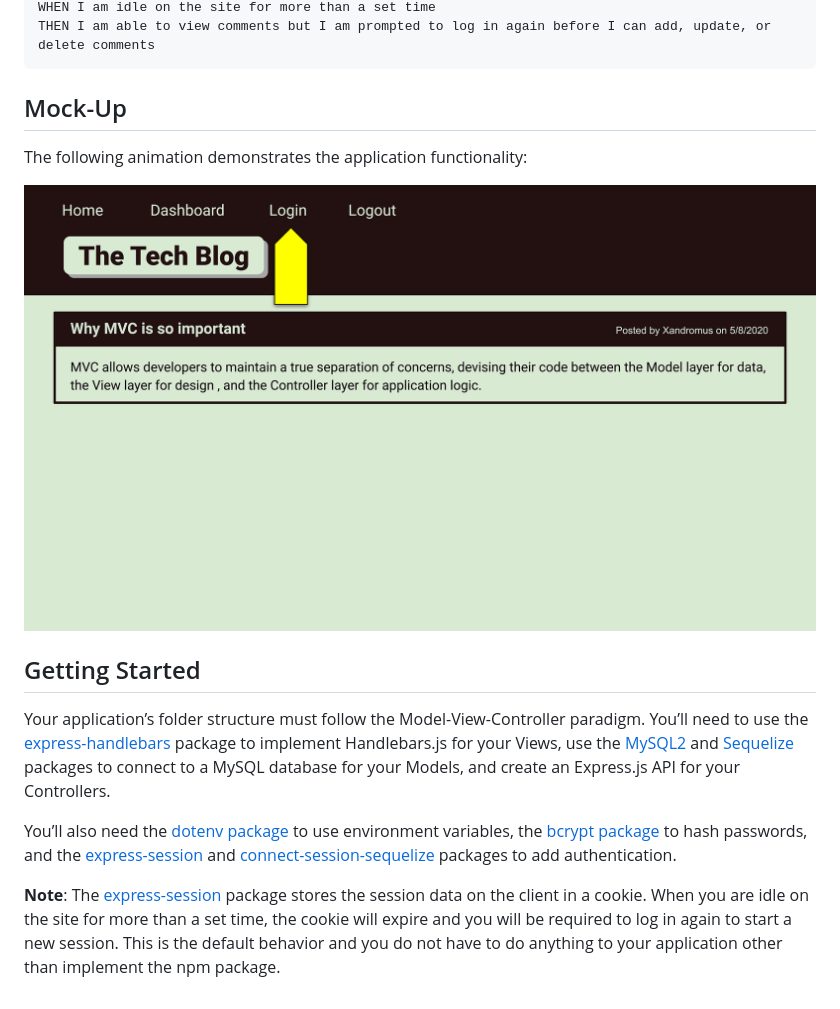
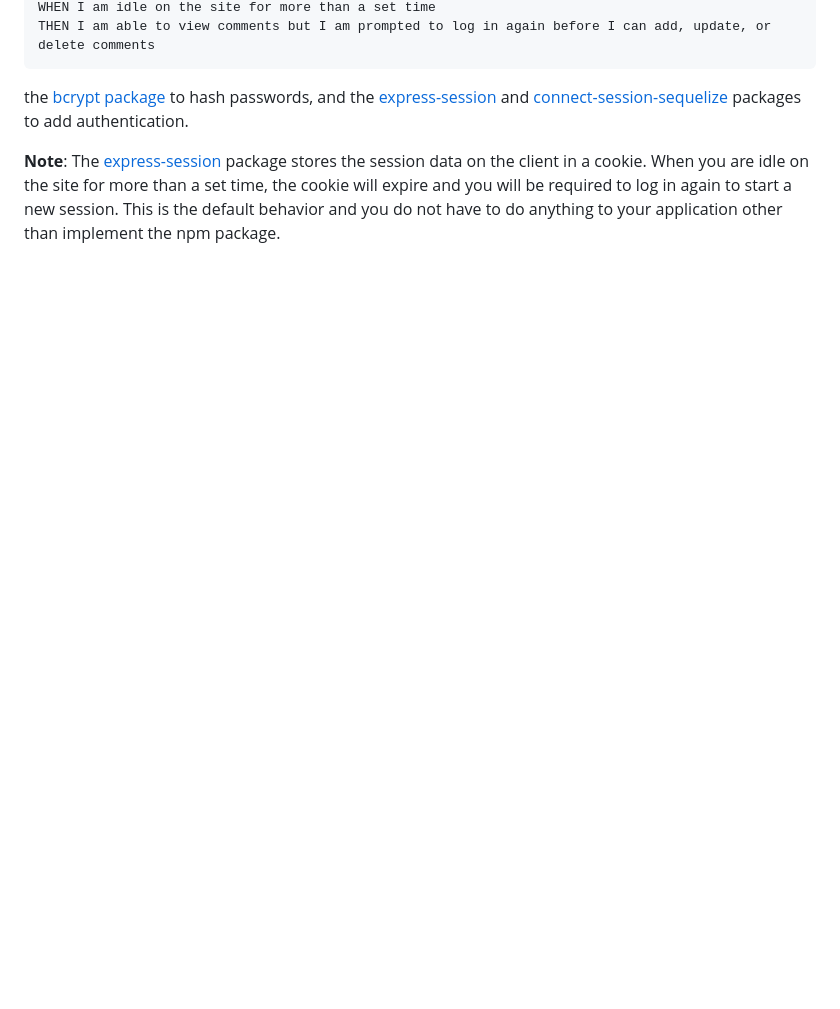
Before and after one commit to DavidTunnell/tech-blog-fullstack-mvc-node-express-mysql-handlebars-authentication, a Markdown page: README.md, the part around the change printed below. GitHub-like rendering; blank space fills up the shorter version.

````diff
--- a/README.md
+++ b/README.md
@@ -48,16 +66,6 @@ WHEN I am idle on the site for more than a set time
 THEN I am able to view comments but I am prompted to log in again before I can add, update, or delete comments
 ```
 
-## Mock-Up
-
-The following animation demonstrates the application functionality:
-
-![Animation cycles through signing into the app, clicking on buttons, and updating blog posts.](./assets/delete-later.gif)
-
-## Getting Started
-
-Your application’s folder structure must follow the Model-View-Controller paradigm. You’ll need to use the [express-handlebars](https://www.npmjs.com/package/express-handlebars) package to implement Handlebars.js for your Views, use the [MySQL2](https://www.npmjs.com/package/mysql2) and [Sequelize](https://www.npmjs.com/package/sequelize) packages to connect to a MySQL database for your Models, and create an Express.js API for your Controllers.
-
-You’ll also need the [dotenv package](https://www.npmjs.com/package/dotenv) to use environment variables, the [bcrypt package](https://www.npmjs.com/package/bcrypt) to hash passwords, and the [express-session](https://www.npmjs.com/package/express-session) and [connect-session-sequelize](https://www.npmjs.com/package/connect-session-sequelize) packages to add authentication.
+the [bcrypt package](https://www.npmjs.com/package/bcrypt) to hash passwords, and the [express-session](https://www.npmjs.com/package/express-session) and [connect-session-sequelize](https://www.npmjs.com/package/connect-session-sequelize) packages to add authentication.
 
 **Note**: The [express-session](https://www.npmjs.com/package/express-session) package stores the session data on the client in a cookie. When you are idle on the site for more than a set time, the cookie will expire and you will be required to log in again to start a new session. This is the default behavior and you do not have to do anything to your application other than implement the npm package.
````
Also changed, not shown: other parts of README.md (+18 -0 lines), assets/2021-09-03 13_42_18-Tech Blog.png (added), assets/bulma.png (renamed from public/images/bulma.png), assets/clipart2178594.png (added), public/images/logo.png (added), 8 other files.
